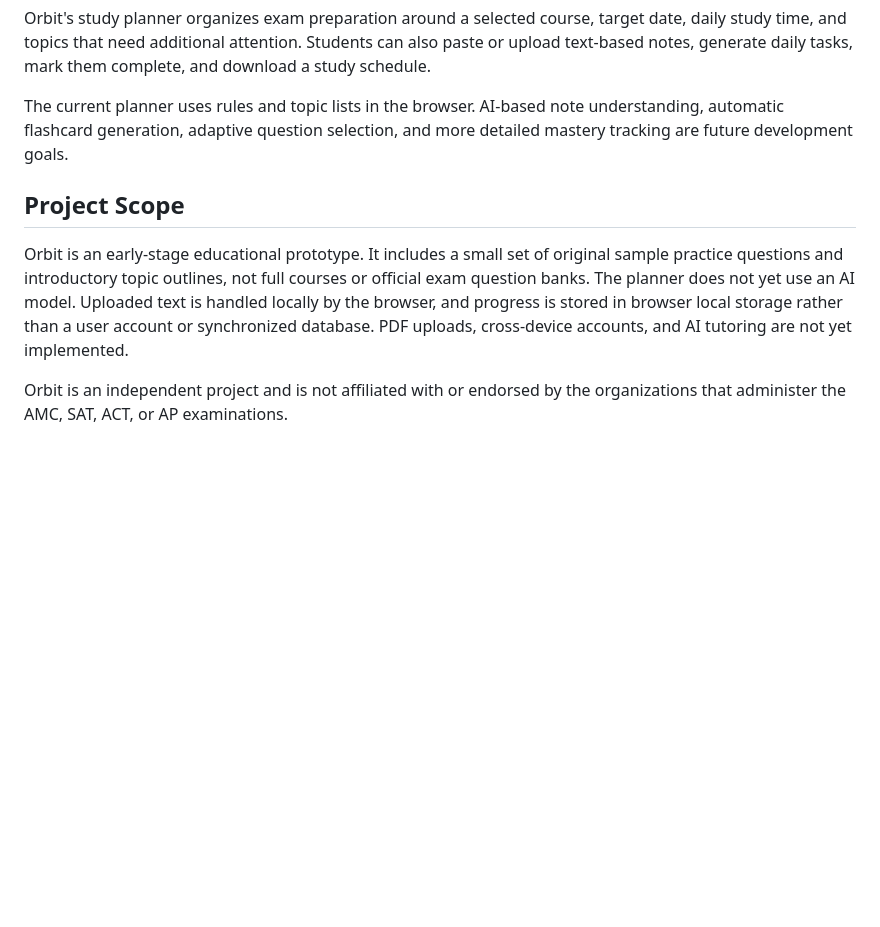
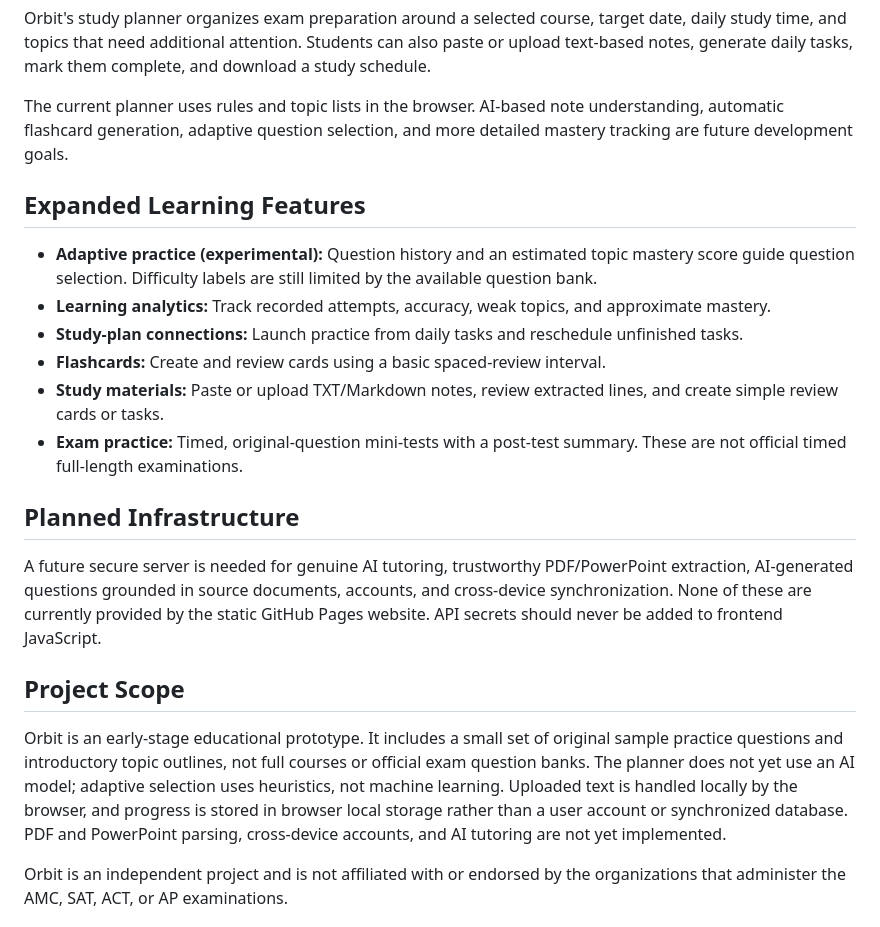
Before and after one commit to wxresearch/orbit-learning, a Markdown page: README.md, the part around the change. GitHub-like rendering; blank space fills up the shorter version.

Commit message:
Document added practice tools and clearly label AI and exam limitations

```diff
--- a/README.md
+++ b/README.md
@@ -44,9 +44,22 @@ Orbit's study planner organizes exam preparation around a selected course, targe
 
 The current planner uses rules and topic lists in the browser. AI-based note understanding, automatic flashcard generation, adaptive question selection, and more detailed mastery tracking are future development goals.
 
+## Expanded Learning Features
+
+- **Adaptive practice (experimental):** Question history and an estimated topic mastery score guide question selection. Difficulty labels are still limited by the available question bank.
+- **Learning analytics:** Track recorded attempts, accuracy, weak topics, and approximate mastery.
+- **Study-plan connections:** Launch practice from daily tasks and reschedule unfinished tasks.
+- **Flashcards:** Create and review cards using a basic spaced-review interval.
+- **Study materials:** Paste or upload TXT/Markdown notes, review extracted lines, and create simple review cards or tasks.
+- **Exam practice:** Timed, original-question mini-tests with a post-test summary. These are not official timed full-length examinations.
+
+## Planned Infrastructure
+
+A future secure server is needed for genuine AI tutoring, trustworthy PDF/PowerPoint extraction, AI-generated questions grounded in source documents, accounts, and cross-device synchronization. None of these are currently provided by the static GitHub Pages website. API secrets should never be added to frontend JavaScript.
+
 ## Project Scope
 
-Orbit is an early-stage educational prototype. It includes a small set of original sample practice questions and introductory topic outlines, not full courses or official exam question banks. The planner does not yet use an AI model. Uploaded text is handled locally by the browser, and progress is stored in browser local storage rather than a user account or synchronized database. PDF uploads, cross-device accounts, and AI tutoring are not yet implemented.
+Orbit is an early-stage educational prototype. It includes a small set of original sample practice questions and introductory topic outlines, not full courses or official exam question banks. The planner does not yet use an AI model; adaptive selection uses heuristics, not machine learning. Uploaded text is handled locally by the browser, and progress is stored in browser local storage rather than a user account or synchronized database. PDF and PowerPoint parsing, cross-device accounts, and AI tutoring are not yet implemented.
 
 Orbit is an independent project and is not affiliated with or endorsed by the organizations that administer the AMC, SAT, ACT, or AP examinations.
 
```
